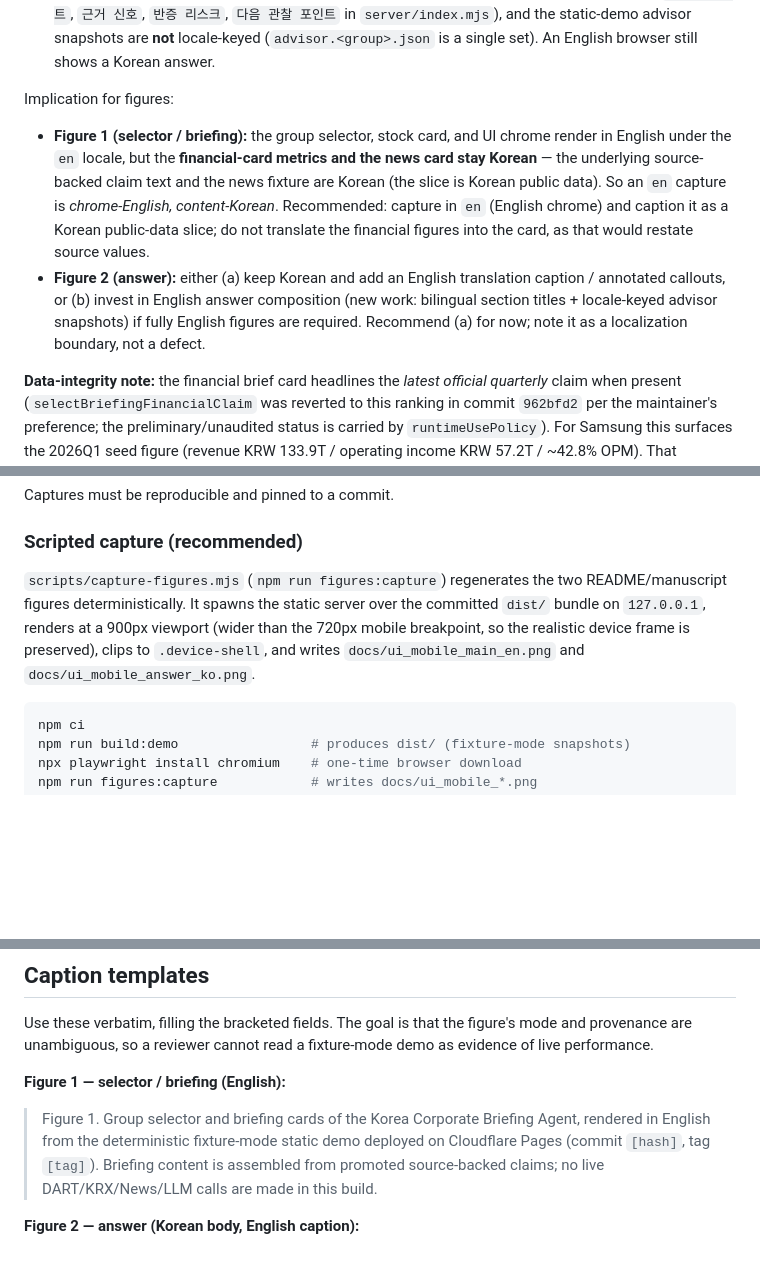
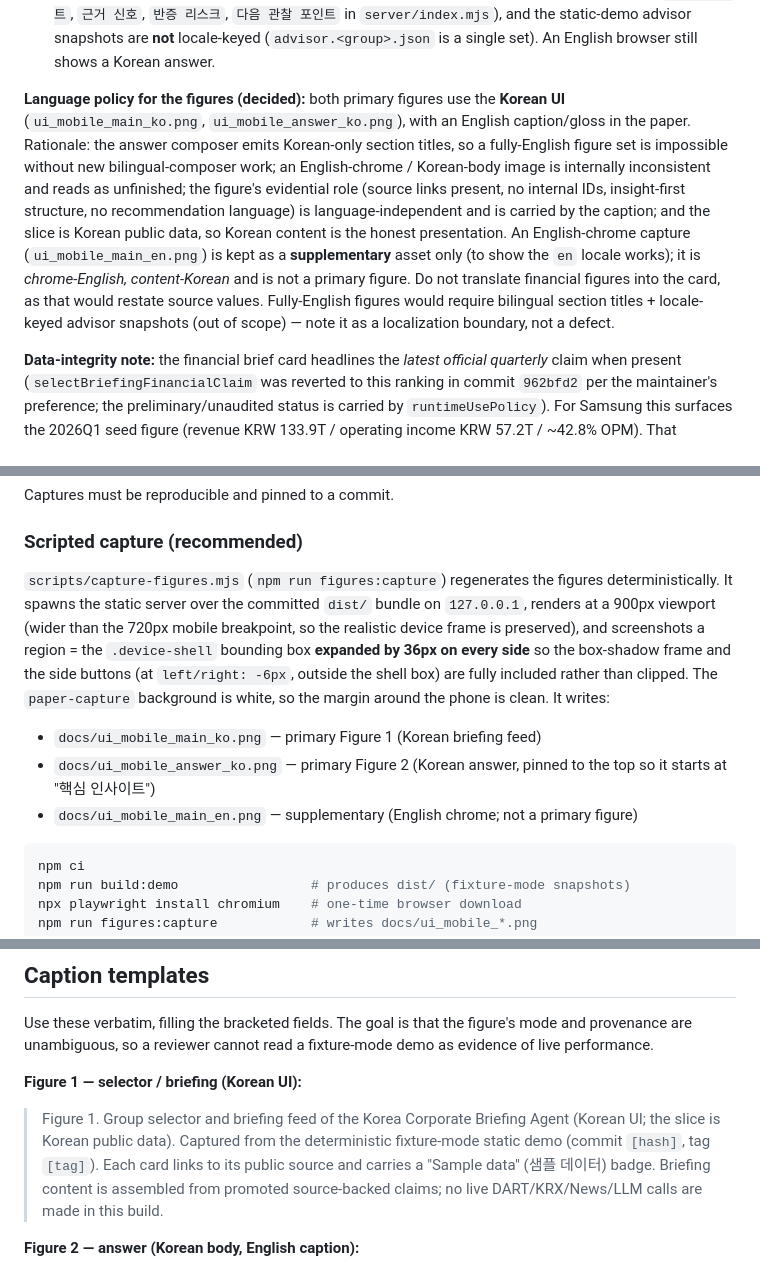
Before and after one commit to hammerbaki/harness-advisor-live, a Markdown page: docs/figure-capture.md, 3 parts joined by grey strips. GitHub-like rendering; blank space fills up the shorter version.

````diff
--- a/docs/figure-capture.md
+++ b/docs/figure-capture.md
@@ -20,19 +20,21 @@ Capturing in English is only **partially** supported by the current code:
   locale-keyed (`advisor.<group>.json` is a single set). An English browser still
   shows a Korean answer.
 
-Implication for figures:
-- **Figure 1 (selector / briefing):** the group selector, stock card, and UI
-  chrome render in English under the `en` locale, but the **financial-card
-  metrics and the news card stay Korean** — the underlying source-backed claim
-  text and the news fixture are Korean (the slice is Korean public data). So an
-  `en` capture is *chrome-English, content-Korean*. Recommended: capture in `en`
-  (English chrome) and caption it as a Korean public-data slice; do not translate
-  the financial figures into the card, as that would restate source values.
-- **Figure 2 (answer):** either (a) keep Korean and add an English translation
-  caption / annotated callouts, or (b) invest in English answer composition
-  (new work: bilingual section titles + locale-keyed advisor snapshots) if fully
-  English figures are required. Recommend (a) for now; note it as a localization
-  boundary, not a defect.
+**Language policy for the figures (decided):** both primary figures use the
+**Korean UI** (`ui_mobile_main_ko.png`, `ui_mobile_answer_ko.png`), with an
+English caption/gloss in the paper. Rationale: the answer composer emits
+Korean-only section titles, so a fully-English figure set is impossible without
+new bilingual-composer work; an English-chrome / Korean-body image is internally
+inconsistent and reads as unfinished; the figure's evidential role (source links
+present, no internal IDs, insight-first structure, no recommendation language) is
+language-independent and is carried by the caption; and the slice is Korean public
+data, so Korean content is the honest presentation. An English-chrome capture
+(`ui_mobile_main_en.png`) is kept as a **supplementary** asset only (to show the
+`en` locale works); it is *chrome-English, content-Korean* and is not a primary
+figure. Do not translate financial figures into the card, as that would restate
+source values. Fully-English figures would require bilingual section titles +
+locale-keyed advisor snapshots (out of scope) — note it as a localization
+boundary, not a defect.
 
 **Data-integrity note:** the financial brief card headlines the *latest official
 quarterly* claim when present (`selectBriefingFinancialClaim` was reverted to this
@@ -54,12 +56,20 @@ Captures must be reproducible and pinned to a commit.
 
 ### Scripted capture (recommended)
 
-`scripts/capture-figures.mjs` (`npm run figures:capture`) regenerates the two
-README/manuscript figures deterministically. It spawns the static server over the
-committed `dist/` bundle on `127.0.0.1`, renders at a 900px viewport (wider than
-the 720px mobile breakpoint, so the realistic device frame is preserved), clips
-to `.device-shell`, and writes `docs/ui_mobile_main_en.png` and
-`docs/ui_mobile_answer_ko.png`.
+`scripts/capture-figures.mjs` (`npm run figures:capture`) regenerates the figures
+deterministically. It spawns the static server over the committed `dist/` bundle
+on `127.0.0.1`, renders at a 900px viewport (wider than the 720px mobile
+breakpoint, so the realistic device frame is preserved), and screenshots a region
+= the `.device-shell` bounding box **expanded by 36px on every side** so the
+box-shadow frame and the side buttons (at `left/right: -6px`, outside the shell
+box) are fully included rather than clipped. The `paper-capture` background is
+white, so the margin around the phone is clean. It writes:
+
+- `docs/ui_mobile_main_ko.png` — primary Figure 1 (Korean briefing feed)
+- `docs/ui_mobile_answer_ko.png` — primary Figure 2 (Korean answer, pinned to the
+  top so it starts at "핵심 인사이트")
+- `docs/ui_mobile_main_en.png` — supplementary (English chrome; not a primary
+  figure)
 
 ```bash
 npm ci
@@ -93,11 +103,13 @@ Use these verbatim, filling the bracketed fields. The goal is that the figure's
 mode and provenance are unambiguous, so a reviewer cannot read a fixture-mode
 demo as evidence of live performance.
 
-**Figure 1 — selector / briefing (English):**
-> Figure 1. Group selector and briefing cards of the Korea Corporate Briefing
-> Agent, rendered in English from the deterministic fixture-mode static demo
-> deployed on Cloudflare Pages (commit `[hash]`, tag `[tag]`). Briefing content is
-> assembled from promoted source-backed claims; no live DART/KRX/News/LLM calls
+**Figure 1 — selector / briefing (Korean UI):**
+> Figure 1. Group selector and briefing feed of the Korea Corporate Briefing
+> Agent (Korean UI; the slice is Korean public data). Captured from the
+> deterministic fixture-mode static demo (commit `[hash]`, tag `[tag]`). Each card
+> links to its public source and carries a "Sample data" (샘플 데이터) badge.
+> Briefing content is assembled from promoted source-backed claims; no live
+> DART/KRX/News/LLM calls
 > are made in this build.
 
 **Figure 2 — answer (Korean body, English caption):**
````
Also changed, not shown: CHANGELOG.md (+20 -0 lines), README.md (+3 -3 lines), docs/ui_mobile_answer_ko.png, docs/ui_mobile_main_en.png, docs/ui_mobile_main_ko.png (added), docs/ui_mobile_main_ko_callout.png (deleted), 4 other files.
